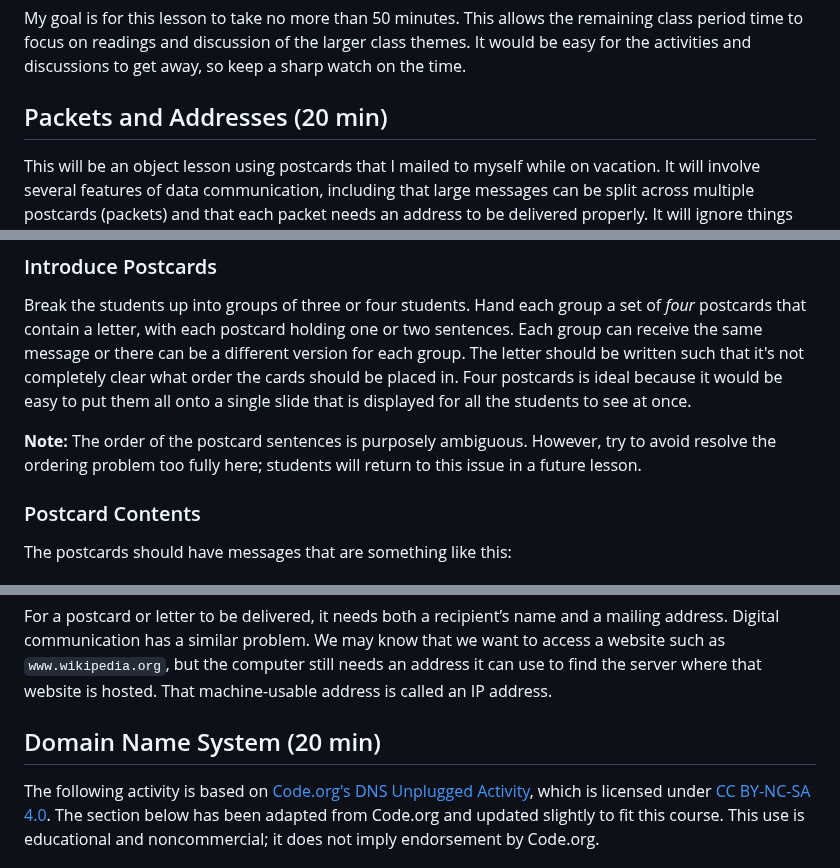
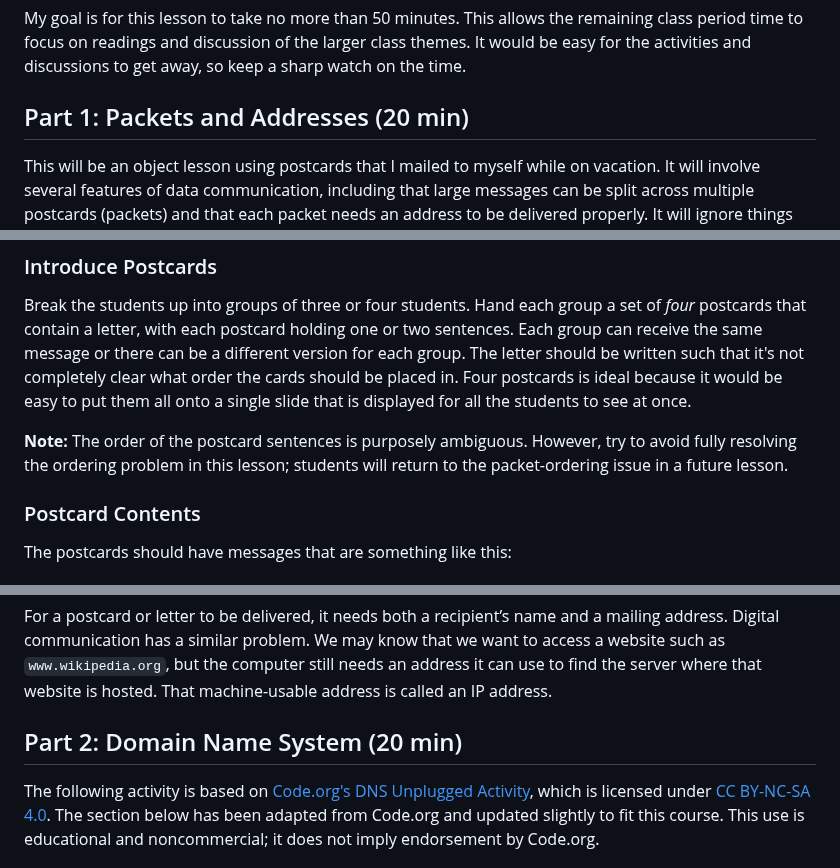
Before and after one commit to prof-tallman/csc228, a Markdown page: internet/how_the_internet_works_packetization.md, 3 parts joined by grey strips. Drawn GitHub-style.

```diff
--- a/internet/how_the_internet_works_packetization.md
+++ b/internet/how_the_internet_works_packetization.md
@@ -4,7 +4,7 @@ The purpose of this lesson is to teach students how the internet works at a popu
 
 My goal is for this lesson to take no more than 50 minutes. This allows the remaining class period time to focus on readings and discussion of the larger class themes. It would be easy for the activities and discussions to get away, so keep a sharp watch on the time.
 
-## Packets and Addresses (20 min) ##
+## Part 1: Packets and Addresses (20 min) ##
 
 This will be an object lesson using postcards that I mailed to myself while on vacation. It will involve several features of data communication, including that large messages can be split across multiple postcards (packets) and that each packet needs an address to be delivered properly. It will ignore things like a sequential numbering system and the route that each packet must travel or the fact that individual postcards might traverse different paths. Students might bring these things up, which would be fine, but they are topics that will be covered in future lessons.
 
@@ -12,7 +12,7 @@ This will be an object lesson using postcards that I mailed to myself while on v
 
 Break the students up into groups of three or four students. Hand each group a set of *four* postcards that contain a letter, with each postcard holding one or two sentences. Each group can receive the same message or there can be a different version for each group. The letter should be written such that it's not completely clear what order the cards should be placed in. Four postcards is ideal because it would be easy to put them all onto a single slide that is displayed for all the students to see at once.
 
-**Note:** The order of the postcard sentences is purposely ambiguous. However, try to avoid resolve the ordering problem too fully here; students will return to this issue in a future lesson.
+**Note:** The order of the postcard sentences is purposely ambiguous. However, try to avoid fully resolving the ordering problem in this lesson; students will return to the packet-ordering issue in a future lesson.
 
 ### Postcard Contents ###
 
@@ -74,7 +74,7 @@ Think about how the addressing for the postcard worked. We cared most about the
 
 For a postcard or letter to be delivered, it needs both a recipient’s name and a mailing address. Digital communication has a similar problem. We may know that we want to access a website such as `www.wikipedia.org`, but the computer still needs an address it can use to find the server where that website is hosted. That machine-usable address is called an IP address.
 
-## Domain Name System (20 min) ##
+## Part 2: Domain Name System (20 min) ##
 
 The following activity is based on [Code.org's DNS Unplugged Activity](https://studio.code.org/courses/csp-2025/units/2/lessons/6#activity-section-51808796), which is licensed under [CC BY-NC-SA 4.0](http://creativecommons.org/licenses/by-nc-sa/4.0/). The section below has been adapted from Code.org and updated slightly to fit this course. This use is educational and noncommercial; it does not imply endorsement by Code.org.
 
```
